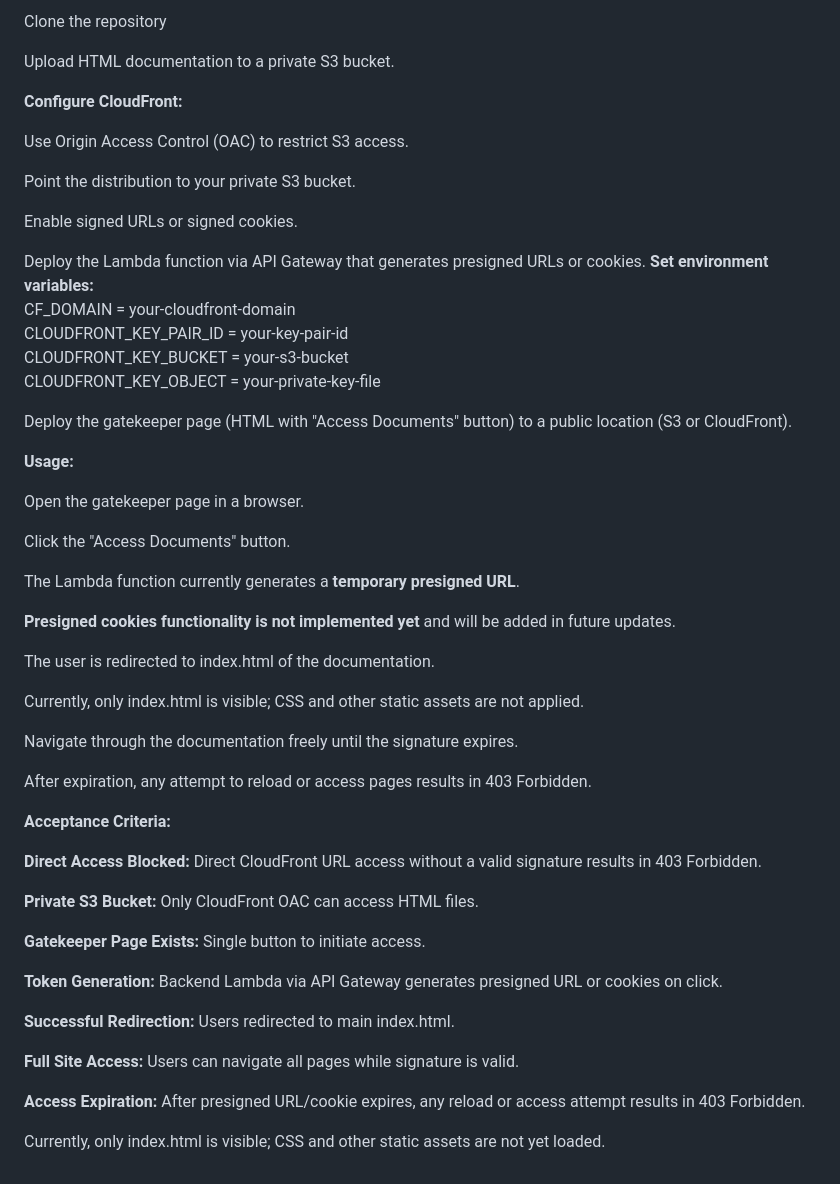
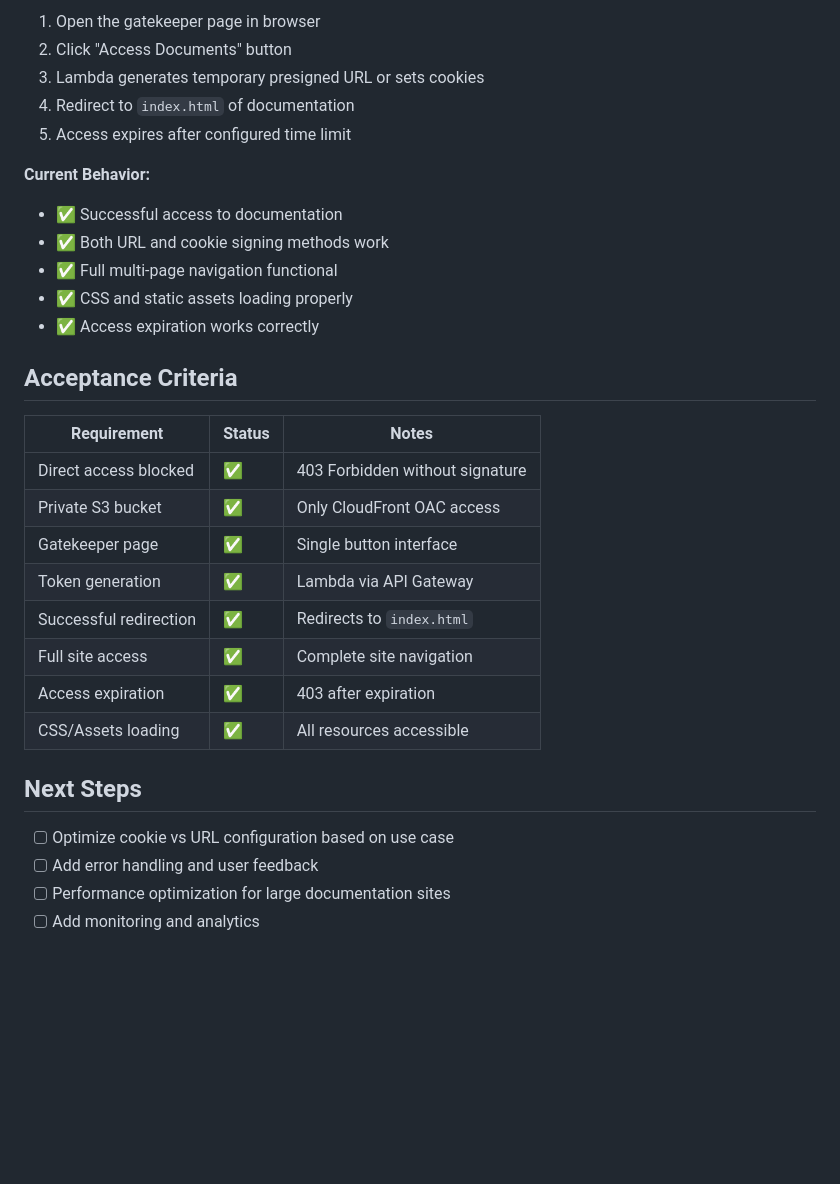
Before and after one commit to AnjaliMishra936/secure-documentation, a Markdown page: README.md, the part around one of its changes. Rendered like a GitHub page; blank space fills up the shorter version.

```diff
--- a/README.md
+++ b/README.md
@@ -39,57 +71,33 @@ User → Gatekeeper Page (HTML) → API Gateway **→** Lambda Function → Gene
 
-Clone the repository
+1. Open the gatekeeper page in browser
+2. Click "Access Documents" button
+3. Lambda generates temporary presigned URL or sets cookies
+4. Redirect to `index.html` of documentation
+5. Access expires after configured time limit
 
-Upload HTML documentation to a private S3 bucket.
+**Current Behavior:**
+- ✅ Successful access to documentation
+- ✅ Both URL and cookie signing methods work
+- ✅ Full multi-page navigation functional
+- ✅ CSS and static assets loading properly
+- ✅ Access expiration works correctly
 
-**Configure CloudFront:**
+## Acceptance Criteria
 
-Use Origin Access Control (OAC) to restrict S3 access.
+| Requirement | Status | Notes |
+|-------------|--------|---------|
+| Direct access blocked | ✅ | 403 Forbidden without signature |
+| Private S3 bucket | ✅ | Only CloudFront OAC access |
+| Gatekeeper page | ✅ | Single button interface |
+| Token generation | ✅ | Lambda via API Gateway |
+| Successful redirection | ✅ | Redirects to `index.html` |
+| Full site access | ✅ | Complete site navigation |
+| Access expiration | ✅ | 403 after expiration |
+| CSS/Assets loading | ✅ | All resources accessible |
 
-Point the distribution to your private S3 bucket.
+## Next Steps
 
-Enable signed URLs or signed cookies.
-
-Deploy the Lambda function via API Gateway that generates presigned URLs or cookies.
-**Set environment variables:**
-CF_DOMAIN = your-cloudfront-domain
-CLOUDFRONT_KEY_PAIR_ID = your-key-pair-id
-CLOUDFRONT_KEY_BUCKET = your-s3-bucket
-CLOUDFRONT_KEY_OBJECT = your-private-key-file
-
-Deploy the gatekeeper page (HTML with "Access Documents" button) to a public location (S3 or CloudFront).
-
-**Usage:**
-
-Open the gatekeeper page in a browser.
-
-Click the "Access Documents" button.
-
-The Lambda function currently generates a **temporary presigned URL**.
-
-**Presigned cookies functionality is not implemented yet** and will be added in future updates.
-
-The user is redirected to index.html of the documentation.
-
-Currently, only index.html is visible; CSS and other static assets are not applied.
-
-Navigate through the documentation freely until the signature expires.
-
-After expiration, any attempt to reload or access pages results in 403 Forbidden.
-
-**Acceptance Criteria:**
-
-**Direct Access Blocked:** Direct CloudFront URL access without a valid signature results in 403 Forbidden.
-
-**Private S3 Bucket:** Only CloudFront OAC can access HTML files.
-
-**Gatekeeper Page Exists:** Single button to initiate access.
-
-**Token Generation:** Backend Lambda via API Gateway generates presigned URL or cookies on click.
-
-**Successful Redirection:** Users redirected to main index.html.
-
-**Full Site Access:** Users can navigate all pages while signature is valid.
-
-**Access Expiration:** After presigned URL/cookie expires, any reload or access attempt results in 403 Forbidden.
-
-Currently, only index.html is visible; CSS and other static assets are not yet loaded.
+- [ ] Optimize cookie vs URL configuration based on use case
+- [ ] Add error handling and user feedback
+- [ ] Performance optimization for large documentation sites
+- [ ] Add monitoring and analytics
```
Also changed, not shown: other parts of README.md (+53 -21 lines).
